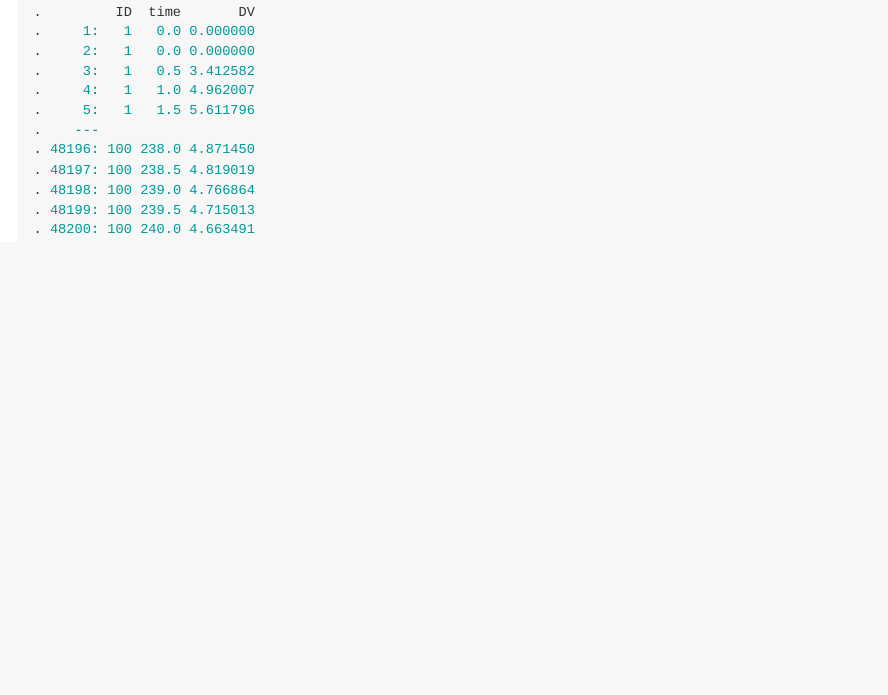
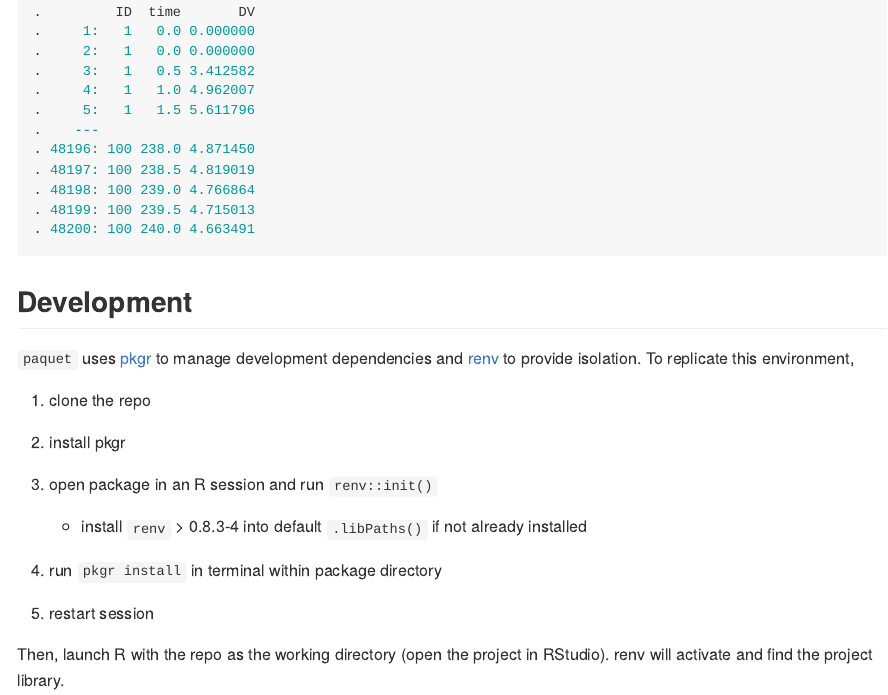
Before and after one commit to metrumresearchgroup/paquet, an R Markdown document (README.Rmd): the page in a window 1100 px wide, from 5440 px down. The pictures show the output file README.md that the author committed with the source, drawn offline in the style of GitHub.

Commit message:
docs: adding relevant renv and pkgr info to .Rbuildignore and .gitignore and the README.
Note, this follows our pattern from other repos (e.g. bbr, pmforest) of .gitignore'ing the .Rprofile and asking developers to use `renv::init(bare=T)` to intialize after cloning.

````diff
--- a/README.Rmd
+++ b/README.Rmd
@@ -204,3 +204,27 @@ required. However, it might be recommended if processing very large outputs.
 ```{r}
 sims3
 ```
+
+
+## Development
+
+`paquet` uses [pkgr](https://github.com/metrumresearchgroup/pkgr) to
+manage development dependencies and
+[renv](https://rstudio.github.io/renv/) to provide isolation. To
+replicate this environment,
+
+1.  clone the repo
+
+2.  install pkgr
+
+3.  open package in an R session and run `renv::init()`
+
+    -   install `renv` &gt; 0.8.3-4 into default `.libPaths()` if not
+        already installed
+
+4.  run `pkgr install` in terminal within package directory
+
+5.  restart session
+
+Then, launch R with the repo as the working directory (open the project
+in RStudio). renv will activate and find the project library.
````
Also changed, not shown: README.md, 2 other files.
